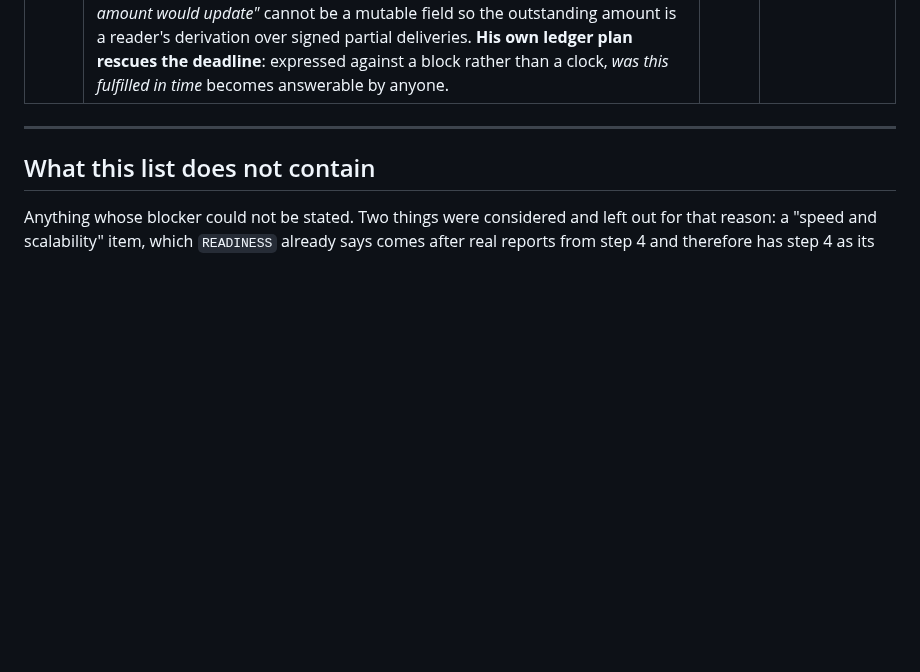
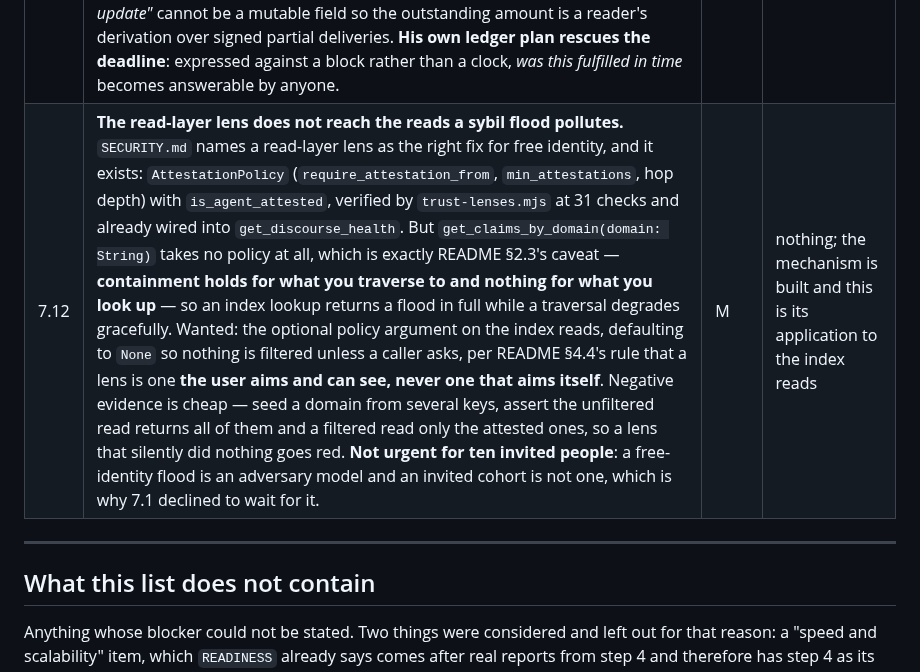
Before and after one commit to StateofIntent/epistemic-happ, a Markdown page: docs/open-work.md, the part around one of its changes. Drawn GitHub-style; blank space fills up the shorter version.

Commit message:
Correct the costing of the option 7.1 declined
The 7.1 record said waiting for the read-layer sybil lens "delays
indefinitely". The lens is built. AttestationPolicy and is_agent_attested
exist, trust-lenses.mjs covers them at 31 checks, and the lens is already
wired into get_discourse_health.

What is actually missing is narrower and now has a row: the lens is not
available on the reads a flood pollutes.
get_claims_by_domain(domain: String) takes a bare string and no policy,
which is precisely README §2.3's caveat that containment holds for what
you traverse to and nothing for what you look up. An index lookup returns
a flood in full while a traversal degrades gracefully.

THE DECISION STANDS AND ITS REASONING DOES NOT CHANGE. Option 1 was
chosen because a free-identity flood is an adversary model and ten
invited people are not one. That is still true. What was wrong was the
cost attached to the alternative — an overstatement that would have made
a future reader think a bounded piece of work was open-ended research,
and might have been quoted back as a reason not to do it.

Correcting it here rather than after the merge, because the vouch 7.1
records is specifically that this project's documents say accurately what
is and is not true. A record that overstates the alternative it rejected
is the same defect as INSTALL.md calling a measured thing untested, in
the same pull request.

7.12 carries the work, with its negative evidence specified: seed a
domain from several keys, assert the unfiltered read returns all of them
and a filtered read only the attested ones, so a lens that silently did
nothing goes red rather than green.

Co-Authored-By: Claude Opus 5 <noreply@anthropic.com>

```diff
--- a/docs/open-work.md
+++ b/docs/open-work.md
@@ -230,6 +230,7 @@ cannot become live by any other route.
 | 7.9 | ~~**Send the egg-case reply to Luck Light** (Decent community). Drafted at `docs/cases/luck-light-egg-reply.md`, with the full verified mapping beside it. The substance: **his IP question is his peg question** — proof of origin is authorship plus *ordinal* order, and a **date needs a notary**, which is 4.1's gap exactly. Sending it makes 7.10 an outstanding promise to a named person~~ **SENT 2026-10-24, AND ANSWERED THE SAME DAY.** His reply raised four things and asked one question; §8-§11 of `luck-light-egg.md` map them and `luck-light-egg-reply-2.md` is the drafted response. **The notable one: he brought his own notary** — timestamps referenced to public-chain transaction hashes — which takes 4.1 off *his* critical path, since a promiser is what the protocol asks for and he named one. **And one correction to make to him**: his exclusion model wants removal, which does not exist here; the honest offer is caller-scoped non-recognition via `AttestationPolicy`, plus an `Impersonation` `AntibodyPattern`. | H | done |
 | 7.10 | ~~**Build the egg-case walkthrough as a `live-verify` harness** — one membrane, producer/tester/buyer, one certification, one pre-registered capacity forecast, one redemption settled 2-of-2 with `max_dissent: 0`, and the buyer calling `get_standing` **twice** (once `None`, once tight) to see the same flock with and without standing.~~ **BUILT AND PASSING 2026-10-24** — `scripts/live-verify/superior-egg.mjs`, 33 checks, green on a real three-agent conductor, and `luck-light-egg.md` §7's NOT YET BUILT marking is removed because the condition it set is met. **It corrected the document it implements**: §7 listed `grant_attestation` among the steps and the 30-day tenure bar makes that impossible on a new membrane, so the harness asserts the refusal. Demonstration verified sensitive by injection (slack threshold for tight: 2 reds, exit 1), which also caught the harness printing a success line under its own failures. Two incidentals worth not re-deriving: `ClaimStanding.claim` is an ACTION hash while critique targets are ENTRY hashes, and the harness needs `sandbox.sh clean` first — on an accumulated DHT it exceeded 400s and was killed. | M | done |
 | 7.11 | **Send the SECOND egg-case reply to Luck Light.** Drafted at `docs/cases/luck-light-egg-reply-2.md`, mapped in `luck-light-egg.md` §8-§11. It answers his question — *what does a challengeable claim look like in an open bazaar* — with the load-bearing line that **a challengeable claim is one that says what would make it wrong**, which is §7b.1 pointed at a market. It also tells him three things he will not like: exclusion is non-recognition rather than removal (no `revoke_*` exists anywhere, verified), the 72-hour deadline cannot be enforced because validation cannot read a clock (§5.22), and *"the requested amount would update"* cannot be a mutable field so the outstanding amount is a reader's derivation over signed partial deliveries. **His own ledger plan rescues the deadline**: expressed against a block rather than a clock, *was this fulfilled in time* becomes answerable by anyone. | H | nothing; the draft is final apart from voice |
+| 7.12 | **The read-layer lens does not reach the reads a sybil flood pollutes.** `SECURITY.md` names a read-layer lens as the right fix for free identity, and it exists: `AttestationPolicy` (`require_attestation_from`, `min_attestations`, hop depth) with `is_agent_attested`, verified by `trust-lenses.mjs` at 31 checks and already wired into `get_discourse_health`. But `get_claims_by_domain(domain: String)` takes no policy at all, which is exactly README §2.3's caveat — **containment holds for what you traverse to and nothing for what you look up** — so an index lookup returns a flood in full while a traversal degrades gracefully. Wanted: the optional policy argument on the index reads, defaulting to `None` so nothing is filtered unless a caller asks, per README §4.4's rule that a lens is one **the user aims and can see, never one that aims itself**. Negative evidence is cheap — seed a domain from several keys, assert the unfiltered read returns all of them and a filtered read only the attested ones, so a lens that silently did nothing goes red. **Not urgent for ten invited people**: a free-identity flood is an adversary model and an invited cohort is not one, which is why 7.1 declined to wait for it. | M | nothing; the mechanism is built and this is its application to the index reads |
 
 ---
 
```
Also changed, not shown: other parts of docs/open-work.md (+1 -1 lines).
